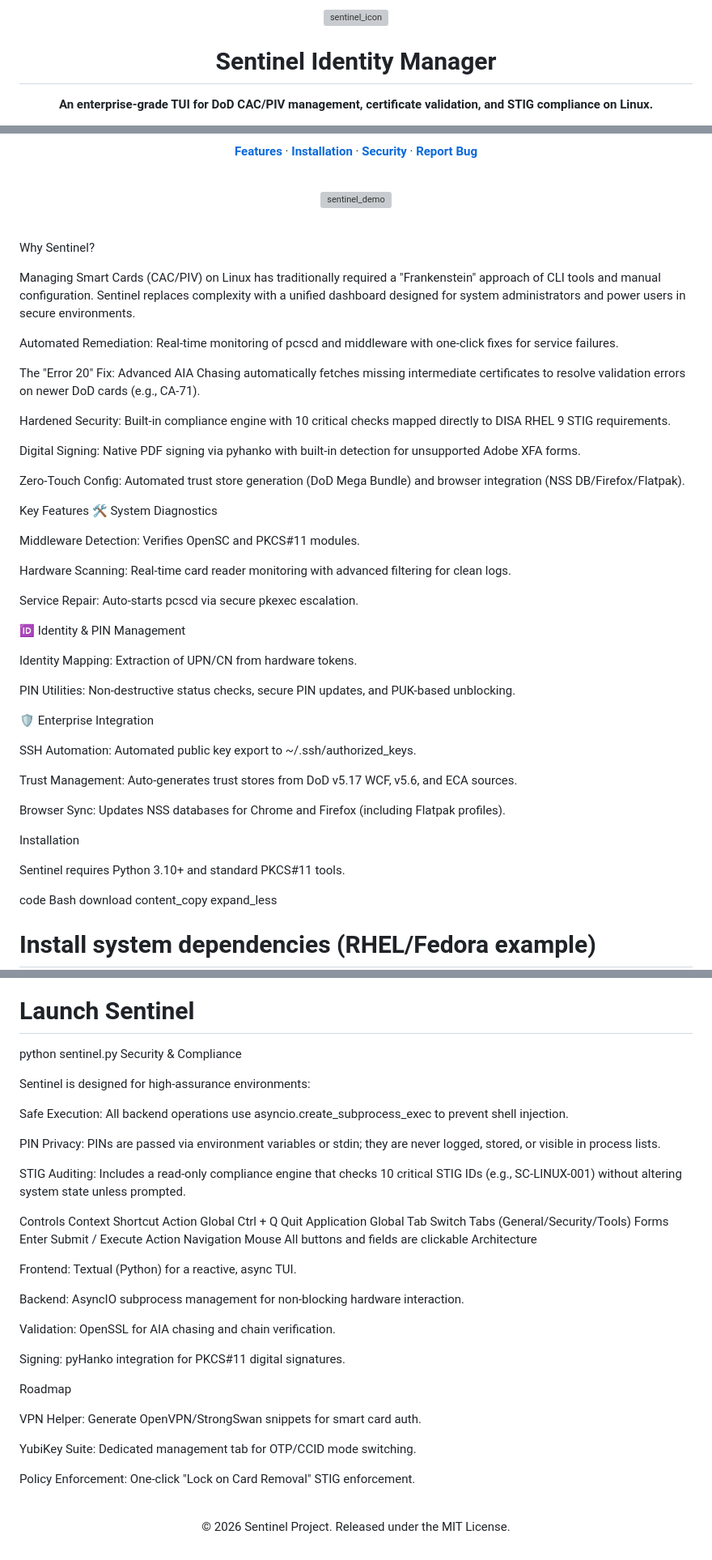
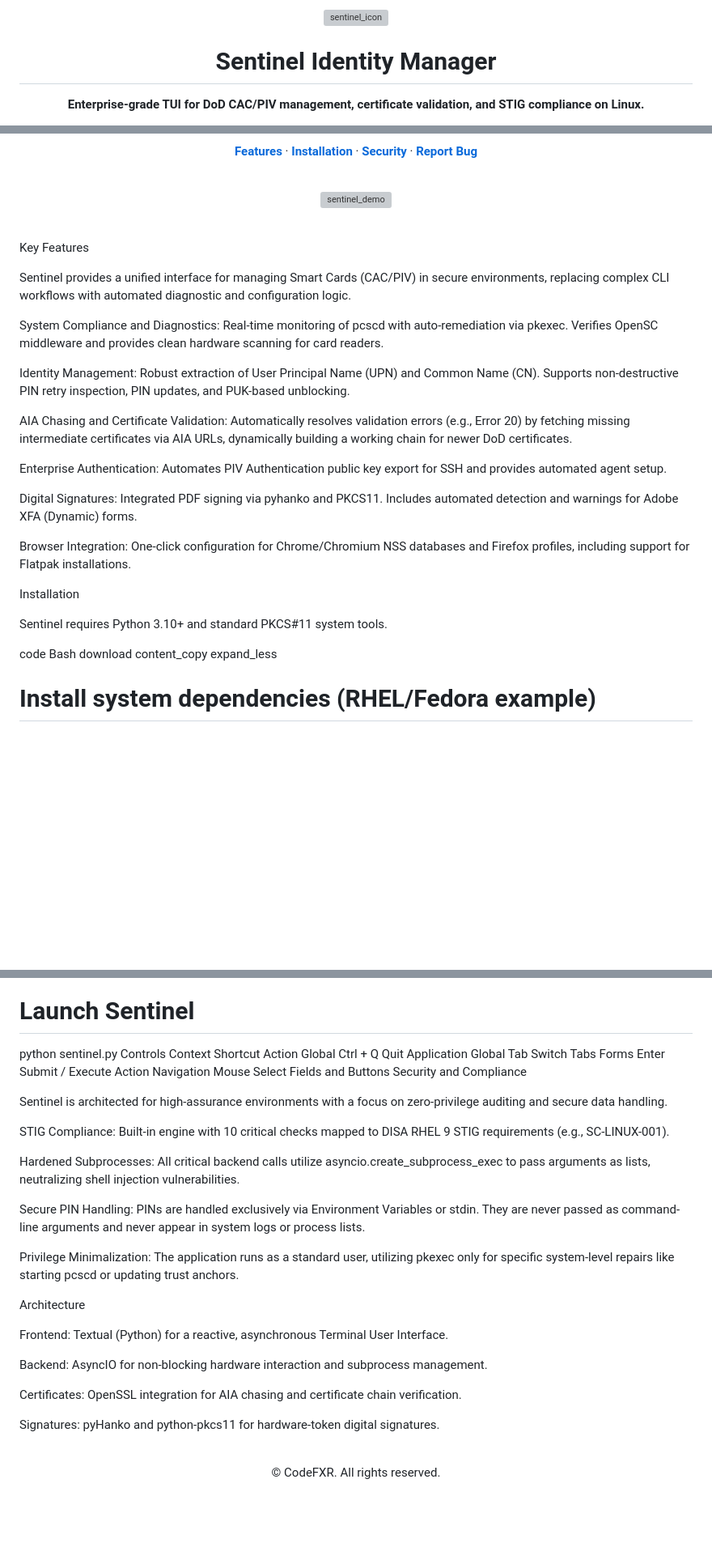
Before and after one commit to CodeFXR/Sentinel, a Markdown page: README.md, 3 parts joined by grey strips. Shown at 81% size. Drawn GitHub-style; blank space fills up the shorter version; grey boxes are pictures that could not be loaded.

Commit message:
Revise README for clarity and feature updates
Updated image sizes and descriptions for clarity. Enhanced feature descriptions to provide better understanding of Sentinel's capabilities.

```diff
--- a/README.md
+++ b/README.md
@@ -5,7 +4,7 @@
 <h1>Sentinel Identity Manager</h1>
 
 <p>
-<strong>An enterprise-grade TUI for DoD CAC/PIV management, certificate validation, and STIG compliance on Linux.</strong>
+<strong>Enterprise-grade TUI for DoD CAC/PIV management, certificate validation, and STIG compliance on Linux.</strong>
 </p>
 
 <p>
@@ -31,46 +30,25 @@
 
 <br>
 
-Why Sentinel?
+Key Features
 
-Managing Smart Cards (CAC/PIV) on Linux has traditionally required a "Frankenstein" approach of CLI tools and manual configuration. Sentinel replaces complexity with a unified dashboard designed for system administrators and power users in secure environments.
+Sentinel provides a unified interface for managing Smart Cards (CAC/PIV) in secure environments, replacing complex CLI workflows with automated diagnostic and configuration logic.
 
-Automated Remediation: Real-time monitoring of pcscd and middleware with one-click fixes for service failures.
+System Compliance and Diagnostics: Real-time monitoring of pcscd with auto-remediation via pkexec. Verifies OpenSC middleware and provides clean hardware scanning for card readers.
 
-The "Error 20" Fix: Advanced AIA Chasing automatically fetches missing intermediate certificates to resolve validation errors on newer DoD cards (e.g., CA-71).
+Identity Management: Robust extraction of User Principal Name (UPN) and Common Name (CN). Supports non-destructive PIN retry inspection, PIN updates, and PUK-based unblocking.
 
-Hardened Security: Built-in compliance engine with 10 critical checks mapped directly to DISA RHEL 9 STIG requirements.
+AIA Chasing and Certificate Validation: Automatically resolves validation errors (e.g., Error 20) by fetching missing intermediate certificates via AIA URLs, dynamically building a working chain for newer DoD certificates.
 
-Digital Signing: Native PDF signing via pyhanko with built-in detection for unsupported Adobe XFA forms.
+Enterprise Authentication: Automates PIV Authentication public key export for SSH and provides automated agent setup.
 
-Zero-Touch Config: Automated trust store generation (DoD Mega Bundle) and browser integration (NSS DB/Firefox/Flatpak).
+Digital Signatures: Integrated PDF signing via pyhanko and PKCS11. Includes automated detection and warnings for Adobe XFA (Dynamic) forms.
 
-Key Features
-🛠️ System Diagnostics
-
-Middleware Detection: Verifies OpenSC and PKCS#11 modules.
-
-Hardware Scanning: Real-time card reader monitoring with advanced filtering for clean logs.
-
-Service Repair: Auto-starts pcscd via secure pkexec escalation.
-
-🆔 Identity & PIN Management
-
-Identity Mapping: Extraction of UPN/CN from hardware tokens.
-
-PIN Utilities: Non-destructive status checks, secure PIN updates, and PUK-based unblocking.
-
-🛡️ Enterprise Integration
-
-SSH Automation: Automated public key export to ~/.ssh/authorized_keys.
-
-Trust Management: Auto-generates trust stores from DoD v5.17 WCF, v5.6, and ECA sources.
-
-Browser Sync: Updates NSS databases for Chrome and Firefox (including Flatpak profiles).
+Browser Integration: One-click configuration for Chrome/Chromium NSS databases and Firefox profiles, including support for Flatpak installations.
 
 Installation
 
-Sentinel requires Python 3.10+ and standard PKCS#11 tools.
+Sentinel requires Python 3.10+ and standard PKCS#11 system tools.
 
 code
 Bash
@@ -87,42 +65,36 @@ pip install -r requirements.txt
 
 # Launch Sentinel
 python sentinel.py
-Security & Compliance
-
-Sentinel is designed for high-assurance environments:
-
-Safe Execution: All backend operations use asyncio.create_subprocess_exec to prevent shell injection.
-
-PIN Privacy: PINs are passed via environment variables or stdin; they are never logged, stored, or visible in process lists.
-
-STIG Auditing: Includes a read-only compliance engine that checks 10 critical STIG IDs (e.g., SC-LINUX-001) without altering system state unless prompted.
-
 Controls
 Context	Shortcut	Action
 Global	Ctrl + Q	Quit Application
-Global	Tab	Switch Tabs (General/Security/Tools)
+Global	Tab	Switch Tabs
 Forms	Enter	Submit / Execute Action
-Navigation	Mouse	All buttons and fields are clickable
+Navigation	Mouse	Select Fields and Buttons
+Security and Compliance
+
+Sentinel is architected for high-assurance environments with a focus on zero-privilege auditing and secure data handling.
+
+STIG Compliance: Built-in engine with 10 critical checks mapped to DISA RHEL 9 STIG requirements (e.g., SC-LINUX-001).
+
+Hardened Subprocesses: All critical backend calls utilize asyncio.create_subprocess_exec to pass arguments as lists, neutralizing shell injection vulnerabilities.
+
+Secure PIN Handling: PINs are handled exclusively via Environment Variables or stdin. They are never passed as command-line arguments and never appear in system logs or process lists.
+
+Privilege Minimalization: The application runs as a standard user, utilizing pkexec only for specific system-level repairs like starting pcscd or updating trust anchors.
+
 Architecture
 
-Frontend: Textual (Python) for a reactive, async TUI.
+Frontend: Textual (Python) for a reactive, asynchronous Terminal User Interface.
 
-Backend: AsyncIO subprocess management for non-blocking hardware interaction.
+Backend: AsyncIO for non-blocking hardware interaction and subprocess management.
 
-Validation: OpenSSL for AIA chasing and chain verification.
+Certificates: OpenSSL integration for AIA chasing and certificate chain verification.
 
-Signing: pyHanko integration for PKCS#11 digital signatures.
-
-Roadmap
-
-VPN Helper: Generate OpenVPN/StrongSwan snippets for smart card auth.
-
-YubiKey Suite: Dedicated management tab for OTP/CCID mode switching.
-
-Policy Enforcement: One-click "Lock on Card Removal" STIG enforcement.
+Signatures: pyHanko and python-pkcs11 for hardware-token digital signatures.
 
 <br>
 
 <p align="center">
-&copy; 2026 Sentinel Project. Released under the MIT License.
+&copy; CodeFXR. All rights reserved.
 </p>
```
Also changed, not shown: other parts of README.md (+3 -4 lines).
